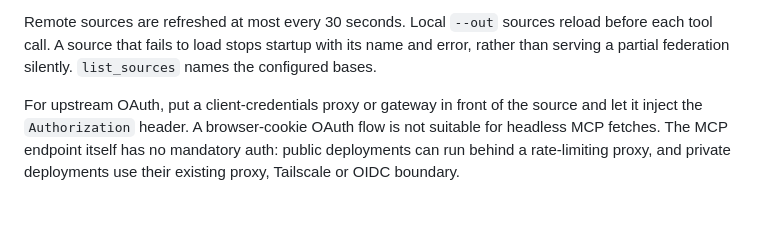
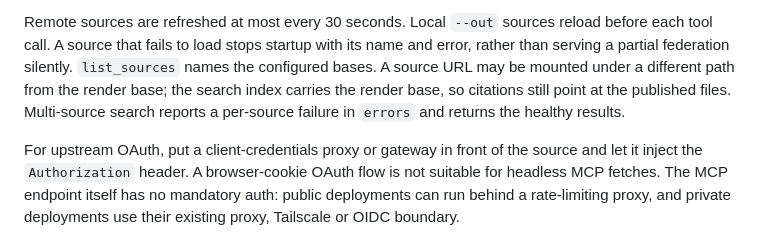
Before and after one commit to abn/okf-wiki, a Markdown page: docs/reference/agent-access.md, the part around the change. Rendered like a GitHub page; blank space fills up the shorter version.

Commit message:
docs(mcp): record federated source behavior
Document the render base carried by the search index and per-source search failures.

```diff
--- a/docs/reference/agent-access.md
+++ b/docs/reference/agent-access.md
@@ -229,7 +229,10 @@ already a multi-site aggregate is one source, not one source per wiki.
 Remote sources are refreshed at most every 30 seconds. Local `--out` sources
 reload before each tool call. A source that fails to load stops startup with
 its name and error, rather than serving a partial federation silently.
-`list_sources` names the configured bases.
+`list_sources` names the configured bases. A source URL may be mounted under a
+different path from the render base; the search index carries the render base,
+so citations still point at the published files. Multi-source search reports a
+per-source failure in `errors` and returns the healthy results.
 
 For upstream OAuth, put a client-credentials proxy or gateway in front of the
 source and let it inject the `Authorization` header. A browser-cookie OAuth
```
Also changed, not shown: docs/design/rendering.md (+3 -1 lines), docs/log.md (+3 -1 lines).
